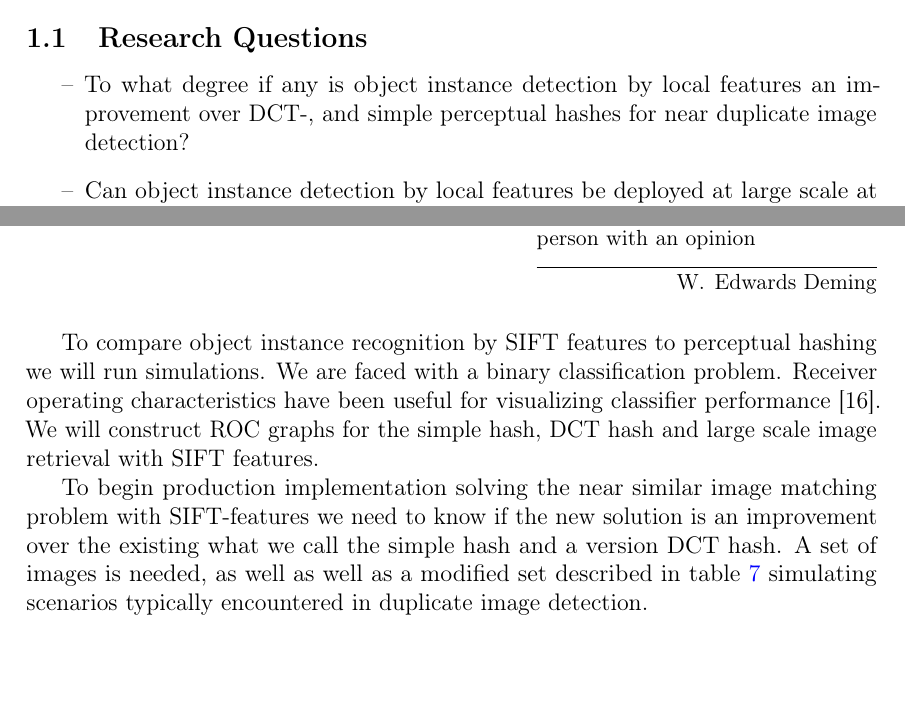
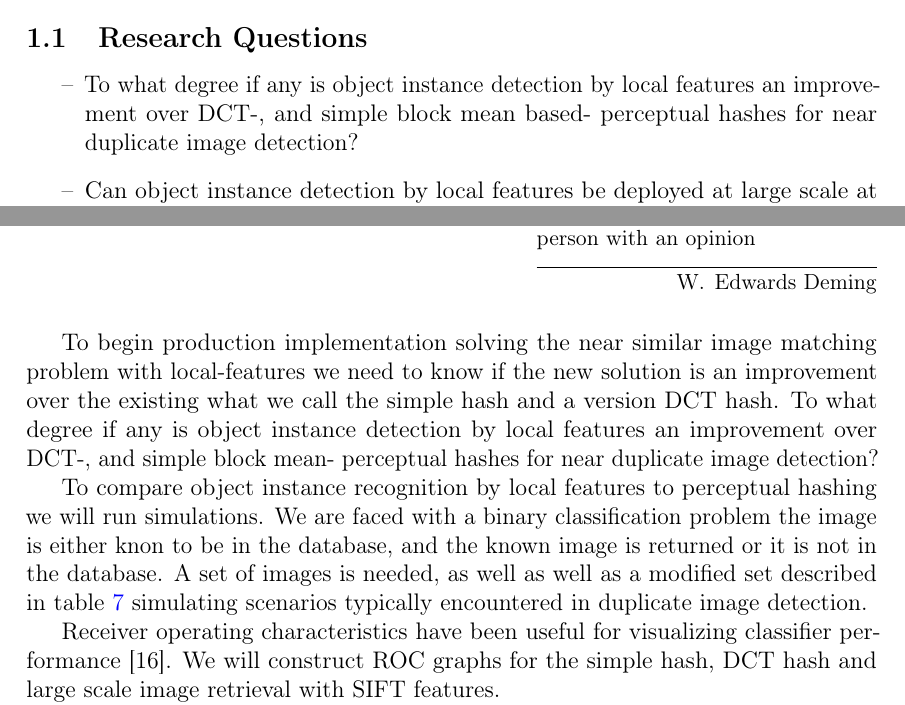
Before and after one commit to sulmanen/hash-thesis, a LaTeX thesis (hash.tex): two parts of pages 11 and 42 of 56, joined at a grey line, cut so that both start at the same text, the shorter picture padded with empty space. Compiled offline with pdfLaTeX; a LaTeX package or settings file that is missing is left out.

Commit message:
results edits

```diff
--- a/hash.tex
+++ b/hash.tex
@@ -467,7 +467,7 @@ This paper only considers near duplicate detection and excludes all other uses o
 
 \subsection{Research Questions}
 \begin{itemize}
-\item[--] To what degree if any is object instance detection by local features an improvement over DCT-, and simple perceptual hashes for near duplicate image detection?
+\item[--] To what degree if any is object instance detection by local features an improvement over DCT-, and simple block mean based- perceptual hashes for near duplicate image detection?
 \item[--] Can object instance detection by local features be deployed at large scale at ThingLink for improved near duplicate detection?
 \item[--] Does a soft realtime solution exist to improve on the current queued solution?
   \item[--] Can the method be chose in a way to extend later towards object discovery with minimal work?
@@ -1452,16 +1452,18 @@ Second, if the visual vocabulary is trained using one data set and used on anoth
 
 Third, VLAD loses to BoW in performance for objects occupying a small portion of the image. \cite{Arandjelovic2013} proposes \emph{Multiple VLAD descriptors} (MultiVLAD), which is especially useful in object recognition. MultiVLAD extracts a total of 14 VLAD descriptors from a single image. A $3 \times 3$ grid over the image gives $9$, $2 \times 2$ grid gives four and one for the whole image. This comes at the cost of memory but is still feasible on off the shelf hardware at ~28GB for 100 million images \cite{Arandjelovic2013}. MultiVLAD outperforms 1792-D (vocab. size) VLAD, but is found to be inferior for images that cover at least 20\% of the image \cite{Arandjelovic2013}.
 
-
 \clearpage
 
 \section{Materials and methods}
 \subsection{Perceptual hashing vs. SIFT-Classifier for Near Duplicate Image Detection}
 \epigraph{Without data you're just another person with an opinion}{W. Edwards Deming}
-
-To compare object instance recognition by SIFT features to perceptual hashing we will run simulations. We are faced with a binary classification problem. Receiver operating characteristics have been useful for visualizing classifier performance \cite{Fawcett2006}. We will construct ROC graphs for the simple hash, DCT hash and large scale image retrieval with SIFT features.
-
-To begin production implementation solving the near similar image matching problem with SIFT-features we need to know if the new solution is an improvement over the existing what we call the simple hash and a version DCT hash. A set of images is needed, as well as well as a modified set described in table \ref{modifiedimages} simulating scenarios typically encountered in duplicate image detection.
+To begin production implementation solving the near similar image matching problem with local-features we need to know if the new solution is an improvement over the existing what we call the simple hash and a version DCT hash. To what degree if any is object instance detection by local features an improvement over DCT-, and simple block mean- perceptual hashes for near duplicate image detection?
+
+To compare object instance recognition by local features to perceptual hashing we will run simulations. We are faced with a binary classification problem the image is either knon to be in the database, and the known image is returned or it is not in the database. A set of images is needed, as well as well as a modified set described in table \ref{modifiedimages} simulating scenarios typically encountered in duplicate image detection.
+
+Receiver operating characteristics have been useful for visualizing classifier performance \cite{Fawcett2006}. We will construct ROC graphs for the simple hash, DCT hash and large scale image retrieval with SIFT features.
+
+
 
 \def\arraystretch{1.5}
 \begin{table}[htb]
```
